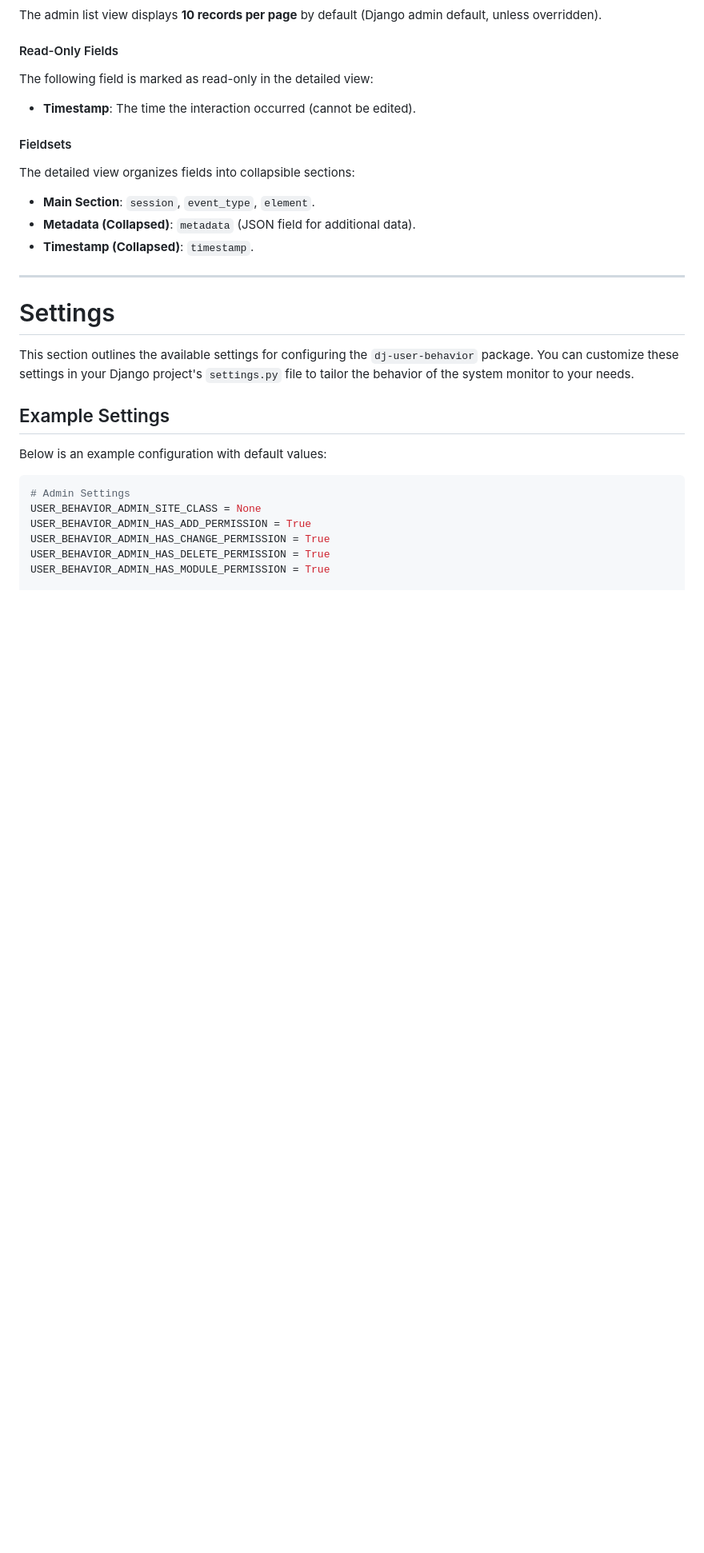
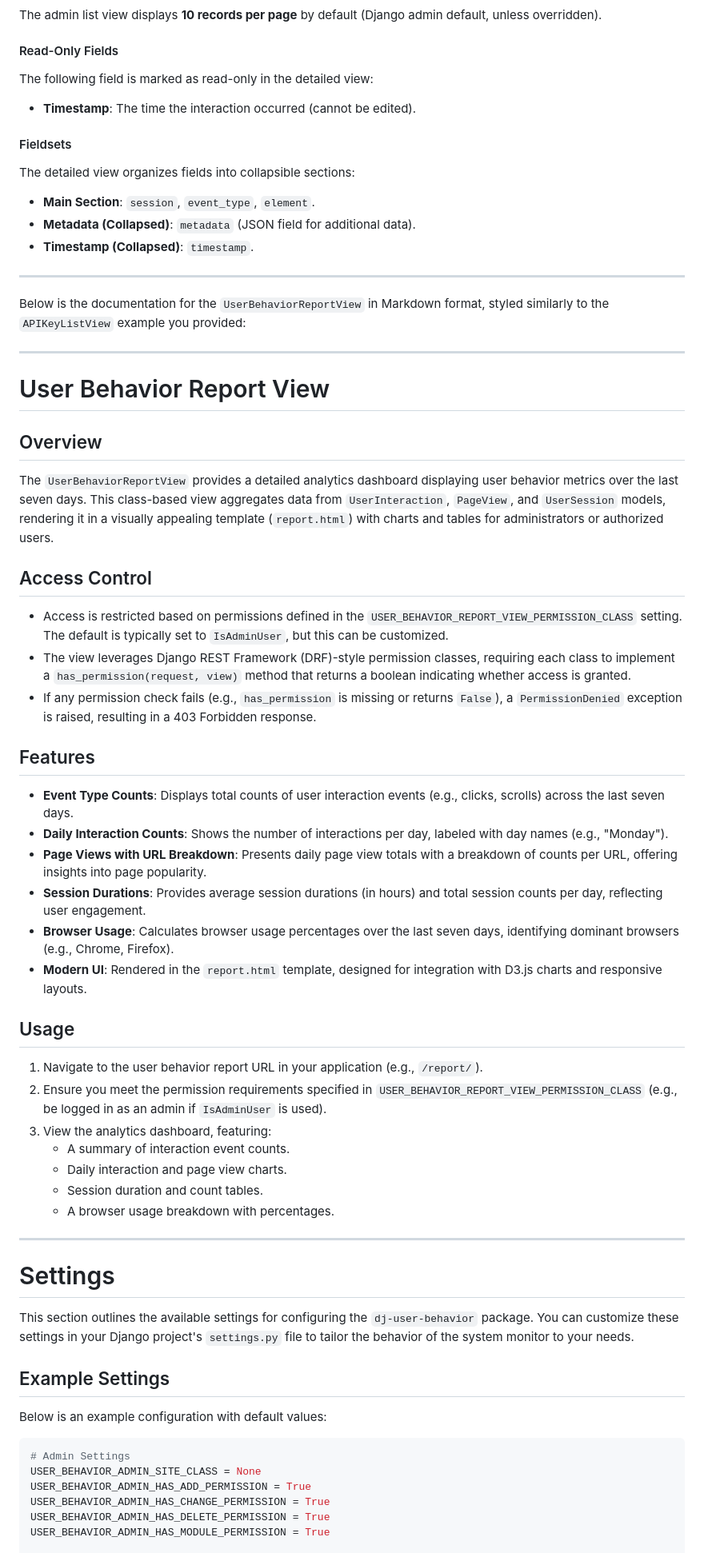
Before and after one commit to Lazarus-org/dj-user-behavior, a Markdown page: README.md, the part around one of its changes. Shown at 80% size. Drawn GitHub-style; blank space fills up the shorter version.

Commit message:
docs(README): Add report view section & related documentations
Closes #79

```diff
--- a/README.md
+++ b/README.md
@@ -585,6 +583,39 @@ The detailed view organizes fields into collapsible sections:
 
 ----
 
+Below is the documentation for the `UserBehaviorReportView` in Markdown format, styled similarly to the `APIKeyListView` example you provided:
+
+---
+
+# User Behavior Report View
+
+## Overview
+The `UserBehaviorReportView` provides a detailed analytics dashboard displaying user behavior metrics over the last seven days. This class-based view aggregates data from `UserInteraction`, `PageView`, and `UserSession` models, rendering it in a visually appealing template (`report.html`) with charts and tables for administrators or authorized users.
+
+## Access Control
+- Access is restricted based on permissions defined in the `USER_BEHAVIOR_REPORT_VIEW_PERMISSION_CLASS` setting. The default is typically set to `IsAdminUser`, but this can be customized.
+- The view leverages Django REST Framework (DRF)-style permission classes, requiring each class to implement a `has_permission(request, view)` method that returns a boolean indicating whether access is granted.
+- If any permission check fails (e.g., `has_permission` is missing or returns `False`), a `PermissionDenied` exception is raised, resulting in a 403 Forbidden response.
+
+## Features
+- **Event Type Counts**: Displays total counts of user interaction events (e.g., clicks, scrolls) across the last seven days.
+- **Daily Interaction Counts**: Shows the number of interactions per day, labeled with day names (e.g., "Monday").
+- **Page Views with URL Breakdown**: Presents daily page view totals with a breakdown of counts per URL, offering insights into page popularity.
+- **Session Durations**: Provides average session durations (in hours) and total session counts per day, reflecting user engagement.
+- **Browser Usage**: Calculates browser usage percentages over the last seven days, identifying dominant browsers (e.g., Chrome, Firefox).
+- **Modern UI**: Rendered in the `report.html` template, designed for integration with D3.js charts and responsive layouts.
+
+## Usage
+1. Navigate to the user behavior report URL in your application (e.g., `/report/`).
+2. Ensure you meet the permission requirements specified in `USER_BEHAVIOR_REPORT_VIEW_PERMISSION_CLASS` (e.g., be logged in as an admin if `IsAdminUser` is used).
+3. View the analytics dashboard, featuring:
+   - A summary of interaction event counts.
+   - Daily interaction and page view charts.
+   - Session duration and count tables.
+   - A browser usage breakdown with percentages.
+
+---
+
 # Settings
 
 This section outlines the available settings for configuring the `dj-user-behavior` package. You can customize these
```
Also changed, not shown: other parts of README.md (+17 -4 lines).
